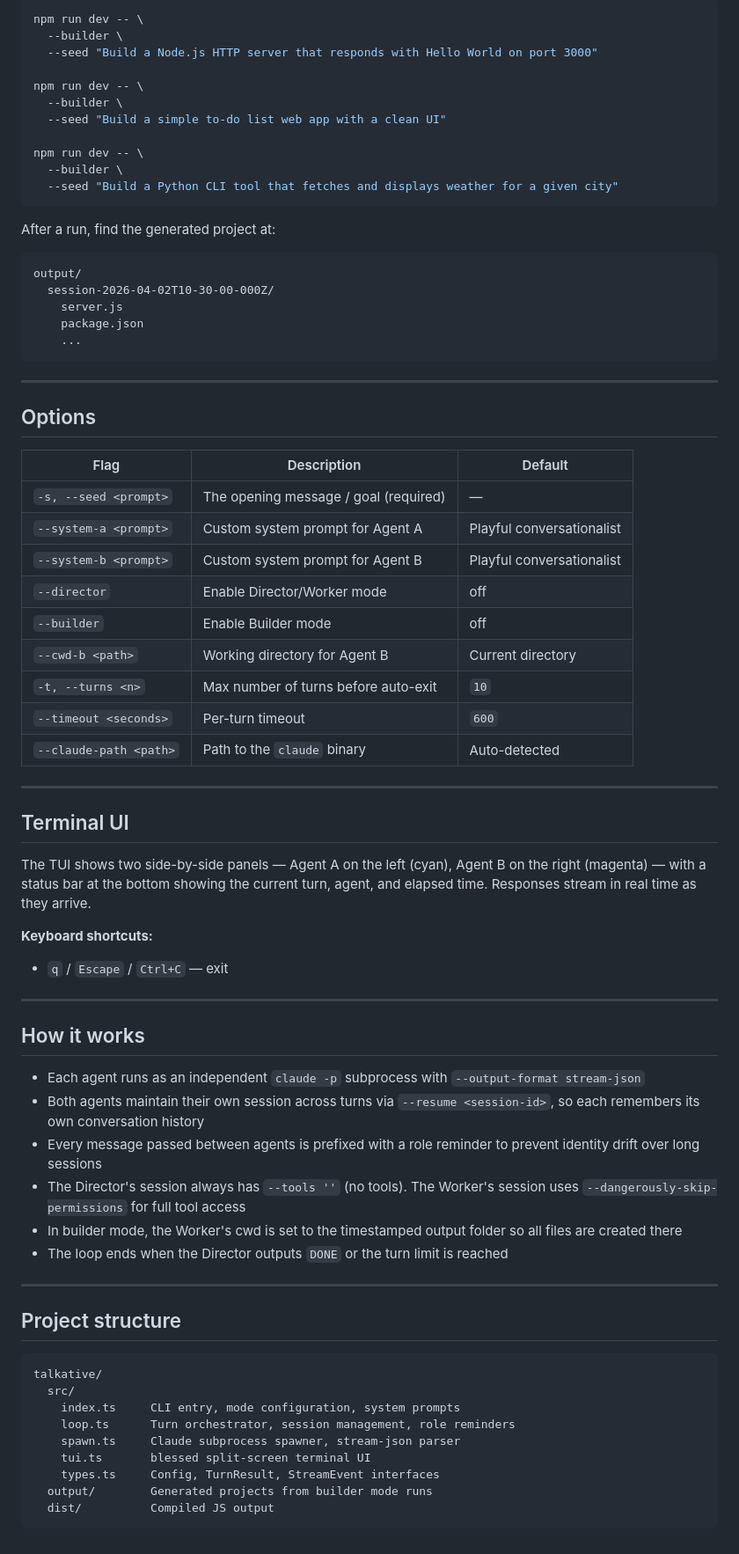
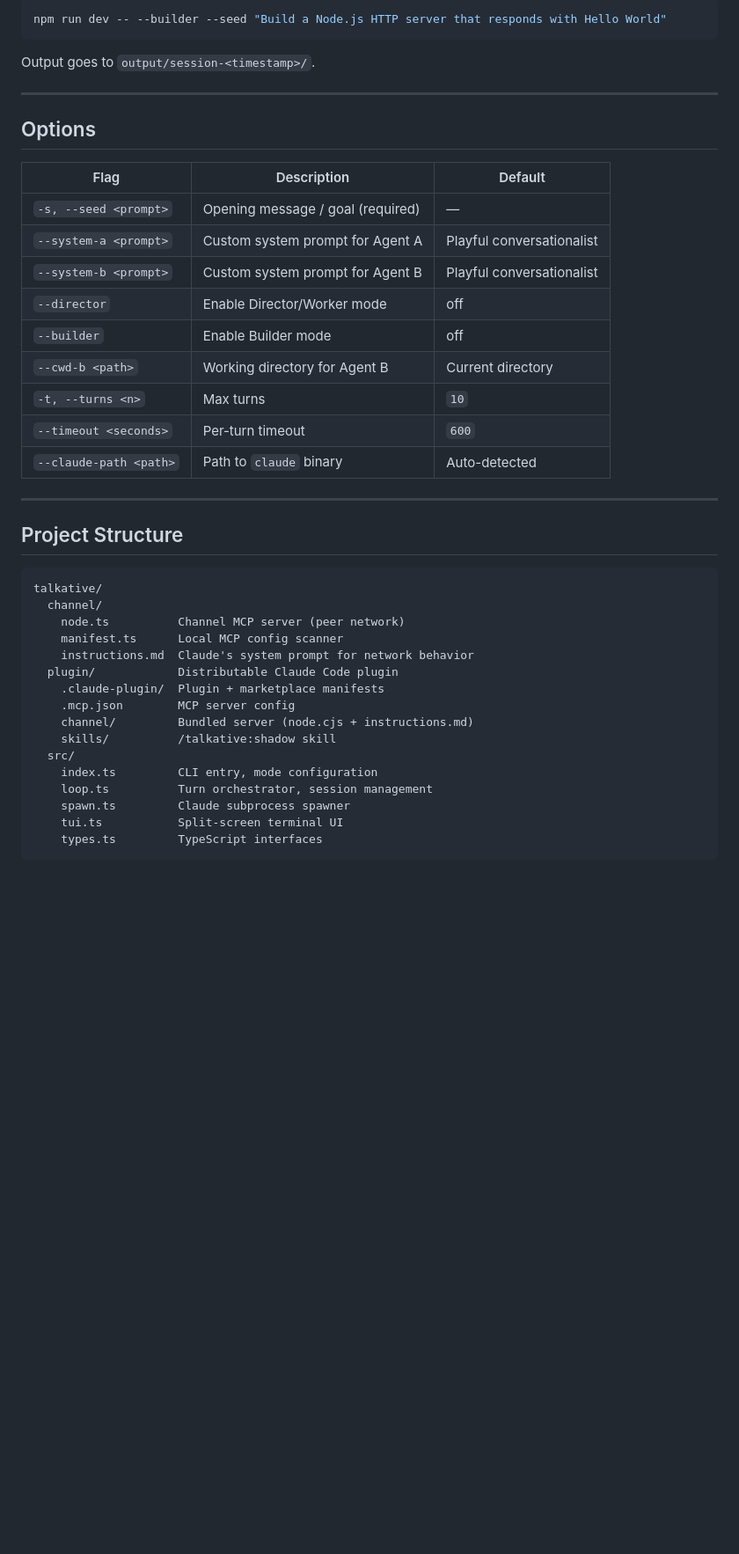
Before and after one commit to Buzzie-AI/talkative, a Markdown page: README.md, the part around one of its changes. Shown at 88% size. GitHub-like rendering; blank space fills up the shorter version.

````diff
--- a/README.md
+++ b/README.md
@@ -99,27 +128,9 @@ Each run creates an isolated timestamped folder under `output/` where all genera
 
 ```bash
-npm run dev -- \
-  --builder \
-  --seed "Build a Node.js HTTP server that responds with Hello World on port 3000"
-
-npm run dev -- \
-  --builder \
-  --seed "Build a simple to-do list web app with a clean UI"
-
-npm run dev -- \
-  --builder \
-  --seed "Build a Python CLI tool that fetches and displays weather for a given city"
+npm run dev -- --builder --seed "Build a Node.js HTTP server that responds with Hello World"
 ```
 
-After a run, find the generated project at:
-
-```
-output/
-  session-2026-04-02T10-30-00-000Z/
-    server.js
-    package.json
-    ...
-```
+Output goes to `output/session-<timestamp>/`.
 
 ---
 
@@ -127,48 +138,35 @@ output/
 
 | Flag | Description | Default |
 |------|-------------|---------|
-| `-s, --seed <prompt>` | The opening message / goal (required) | — |
+| `-s, --seed <prompt>` | Opening message / goal (required) | — |
 | `--system-a <prompt>` | Custom system prompt for Agent A | Playful conversationalist |
 | `--system-b <prompt>` | Custom system prompt for Agent B | Playful conversationalist |
 | `--director` | Enable Director/Worker mode | off |
 | `--builder` | Enable Builder mode | off |
 | `--cwd-b <path>` | Working directory for Agent B | Current directory |
-| `-t, --turns <n>` | Max number of turns before auto-exit | `10` |
+| `-t, --turns <n>` | Max turns | `10` |
 | `--timeout <seconds>` | Per-turn timeout | `600` |
-| `--claude-path <path>` | Path to the `claude` binary | Auto-detected |
+| `--claude-path <path>` | Path to `claude` binary | Auto-detected |
 
 ---
 
-## Terminal UI
-
-The TUI shows two side-by-side panels — Agent A on the left (cyan), Agent B on the right (magenta) — with a status bar at the bottom showing the current turn, agent, and elapsed time. Responses stream in real time as they arrive.
-
-**Keyboard shortcuts:**
-- `q` / `Escape` / `Ctrl+C` — exit
-
----
-
-## How it works
-
-- Each agent runs as an independent `claude -p` subprocess with `--output-format stream-json`
-- Both agents maintain their own session across turns via `--resume <session-id>`, so each remembers its own conversation history
-- Every message passed between agents is prefixed with a role reminder to prevent identity drift over long sessions
-- The Director's session always has `--tools ''` (no tools). The Worker's session uses `--dangerously-skip-permissions` for full tool access
-- In builder mode, the Worker's cwd is set to the timestamped output folder so all files are created there
-- The loop ends when the Director outputs `DONE` or the turn limit is reached
-
----
-
-## Project structure
+## Project Structure
 
 ```
 talkative/
+  channel/
+    node.ts          Channel MCP server (peer network)
+    manifest.ts      Local MCP config scanner
+    instructions.md  Claude's system prompt for network behavior
+  plugin/            Distributable Claude Code plugin
+    .claude-plugin/  Plugin + marketplace manifests
+    .mcp.json        MCP server config
+    channel/         Bundled server (node.cjs + instructions.md)
+    skills/          /talkative:shadow skill
   src/
-    index.ts     CLI entry, mode configuration, system prompts
-    loop.ts      Turn orchestrator, session management, role reminders
-    spawn.ts     Claude subprocess spawner, stream-json parser
-    tui.ts       blessed split-screen terminal UI
-    types.ts     Config, TurnResult, StreamEvent interfaces
-  output/        Generated projects from builder mode runs
-  dist/          Compiled JS output
+    index.ts         CLI entry, mode configuration
+    loop.ts          Turn orchestrator, session management
+    spawn.ts         Claude subprocess spawner
+    tui.ts           Split-screen terminal UI
+    types.ts         TypeScript interfaces
 ```
````
Also changed, not shown: other parts of README.md (+89 -60 lines).
